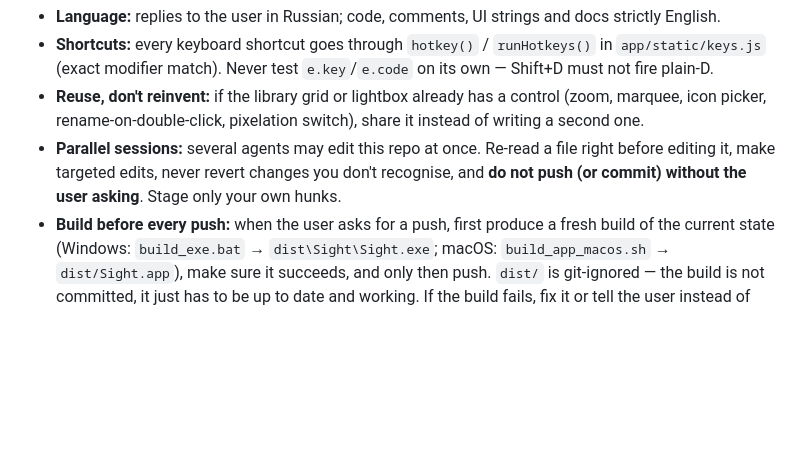
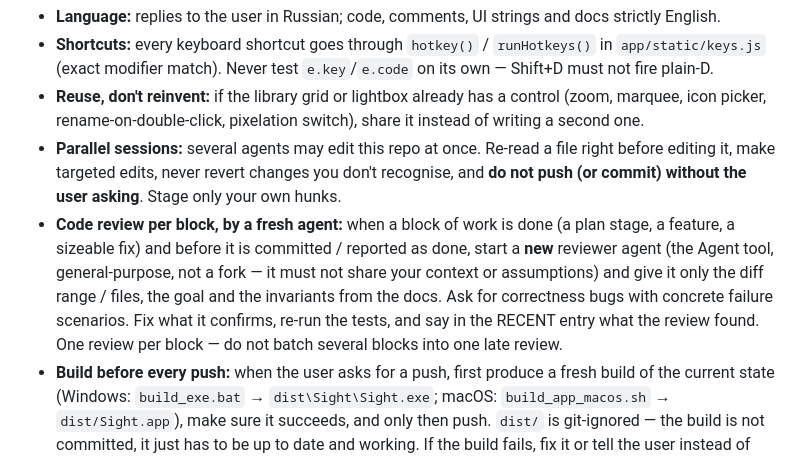
Before and after one commit to anurbis-dev/sight-media-viewer, a Markdown page: CLAUDE.md, the part around the change. Rendered like a GitHub page; blank space fills up the shorter version.

```diff
--- a/CLAUDE.md
+++ b/CLAUDE.md
@@ -54,6 +54,13 @@ holds decisions, root causes and user preferences from earlier sessions. Use it
 - **Parallel sessions:** several agents may edit this repo at once. Re-read a file right before editing
   it, make targeted edits, never revert changes you don't recognise, and **do not push (or commit)
   without the user asking**. Stage only your own hunks.
+- **Code review per block, by a fresh agent:** when a block of work is done (a plan stage, a feature,
+  a sizeable fix) and before it is committed / reported as done, start a **new** reviewer agent
+  (the Agent tool, general-purpose, not a fork — it must not share your context or assumptions)
+  and give it only the diff range / files, the goal and the invariants from the docs. Ask for
+  correctness bugs with concrete failure scenarios. Fix what it confirms, re-run the tests, and say
+  in the RECENT entry what the review found. One review per block — do not batch several blocks
+  into one late review.
 - **Build before every push:** when the user asks for a push, first produce a fresh build of the current
   state (Windows: `build_exe.bat` → `dist\Sight\Sight.exe`; macOS: `build_app_macos.sh` → `dist/Sight.app`),
   make sure it succeeds, and only then push. `dist/` is git-ignored — the build is not committed, it just
```
Also changed, not shown: docs/PLAN-mobile.md (+25 -15 lines).
